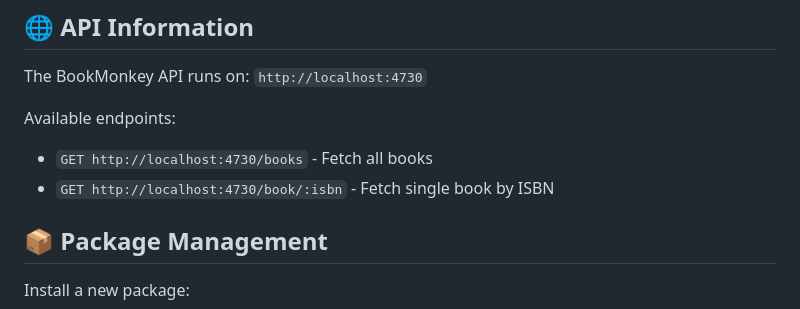
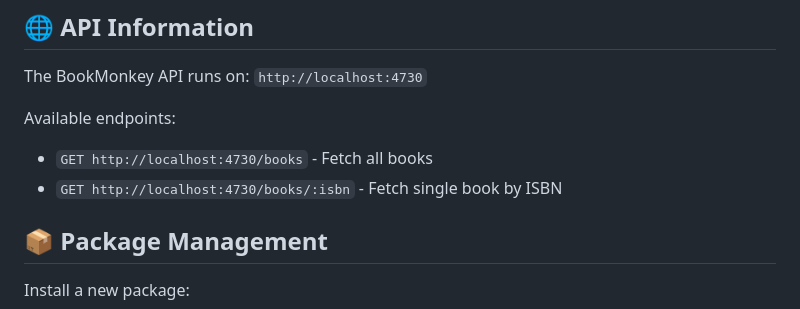
Before and after one commit to linobollansee/awd-book-challenge, a Markdown page: README.md, the part around the change. GitHub-like rendering.

Commit message:
fix books API endpoint in README.md

```diff
--- a/README.md
+++ b/README.md
@@ -150,7 +150,7 @@ The BookMonkey API runs on: `http://localhost:4730`
 Available endpoints:
 
 - `GET http://localhost:4730/books` - Fetch all books
-- `GET http://localhost:4730/book/:isbn` - Fetch single book by ISBN
+- `GET http://localhost:4730/books/:isbn` - Fetch single book by ISBN
 
 ## 📦 Package Management
 
```
